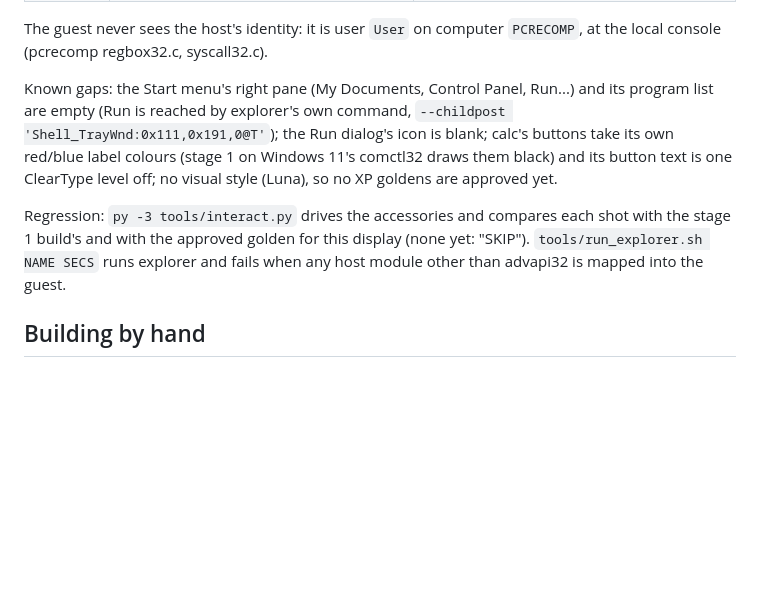
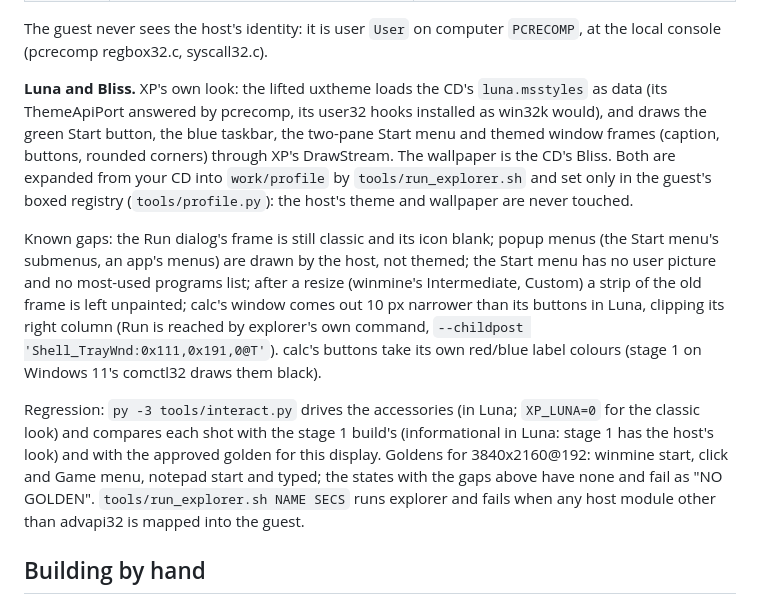
Before and after one commit to sp00nznet/winxp, a Markdown page: README.md, the part around one of its changes. Drawn GitHub-style; blank space fills up the shorter version.

```diff
--- a/README.md
+++ b/README.md
@@ -72,16 +72,31 @@ Source used: Windows XP Media Center Edition 2005 SP3 CD (NT 5.1.2600.5512).
 The guest never sees the host's identity: it is user `User` on computer
 `PCRECOMP`, at the local console (pcrecomp regbox32.c, syscall32.c).
 
-Known gaps: the Start menu's right pane (My Documents, Control Panel, Run...)
-and its program list are empty (Run is reached by explorer's own command,
-`--childpost 'Shell_TrayWnd:0x111,0x191,0@T'`); the Run dialog's icon is blank; calc's buttons take its own
-red/blue label colours (stage 1 on Windows 11's comctl32 draws them black)
-and its button text is one ClearType level off; no visual style (Luna), so no
-XP goldens are approved yet.
+**Luna and Bliss.** XP's own look: the lifted uxtheme loads the CD's
+`luna.msstyles` as data (its ThemeApiPort answered by pcrecomp, its user32
+hooks installed as win32k would), and draws the green Start button, the blue
+taskbar, the two-pane Start menu and themed window frames (caption, buttons,
+rounded corners) through XP's DrawStream. The wallpaper is the CD's Bliss.
+Both are expanded from your CD into `work/profile` by `tools/run_explorer.sh`
+and set only in the guest's boxed registry (`tools/profile.py`): the host's
+theme and wallpaper are never touched.
 
-Regression: `py -3 tools/interact.py` drives the accessories and compares each
-shot with the stage 1 build's and with the approved golden for this display
-(none yet: "SKIP"). `tools/run_explorer.sh NAME SECS` runs explorer and fails
+Known gaps: the Run dialog's frame is still classic and its icon blank;
+popup menus (the Start menu's submenus, an app's menus) are drawn by the
+host, not themed; the Start menu has no user picture and no most-used
+programs list; after a resize (winmine's Intermediate, Custom) a strip of the
+old frame is left unpainted; calc's window comes out 10 px narrower than its
+buttons in Luna, clipping its right column (Run is reached by explorer's own
+command, `--childpost 'Shell_TrayWnd:0x111,0x191,0@T'`). calc's buttons take
+its own red/blue label colours (stage 1 on Windows 11's comctl32 draws them
+black).
+
+Regression: `py -3 tools/interact.py` drives the accessories (in Luna;
+`XP_LUNA=0` for the classic look) and compares each shot with the stage 1
+build's (informational in Luna: stage 1 has the host's look) and with the
+approved golden for this display. Goldens for 3840x2160@192: winmine start,
+click and Game menu, notepad start and typed; the states with the gaps above
+have none and fail as "NO GOLDEN". `tools/run_explorer.sh NAME SECS` runs explorer and fails
 when any host module other than advapi32 is mapped into the guest.
 
 ## Building by hand
```
Also changed, not shown: other parts of README.md (+7 -7 lines), docs/survey.md (+21 -4 lines), docs/img/calc.png, docs/img/notepad.png, docs/img/winmine.png, docs/img/winmine_custom.png (deleted), docs/img/winmine_menu.png (added), 1 other file.
